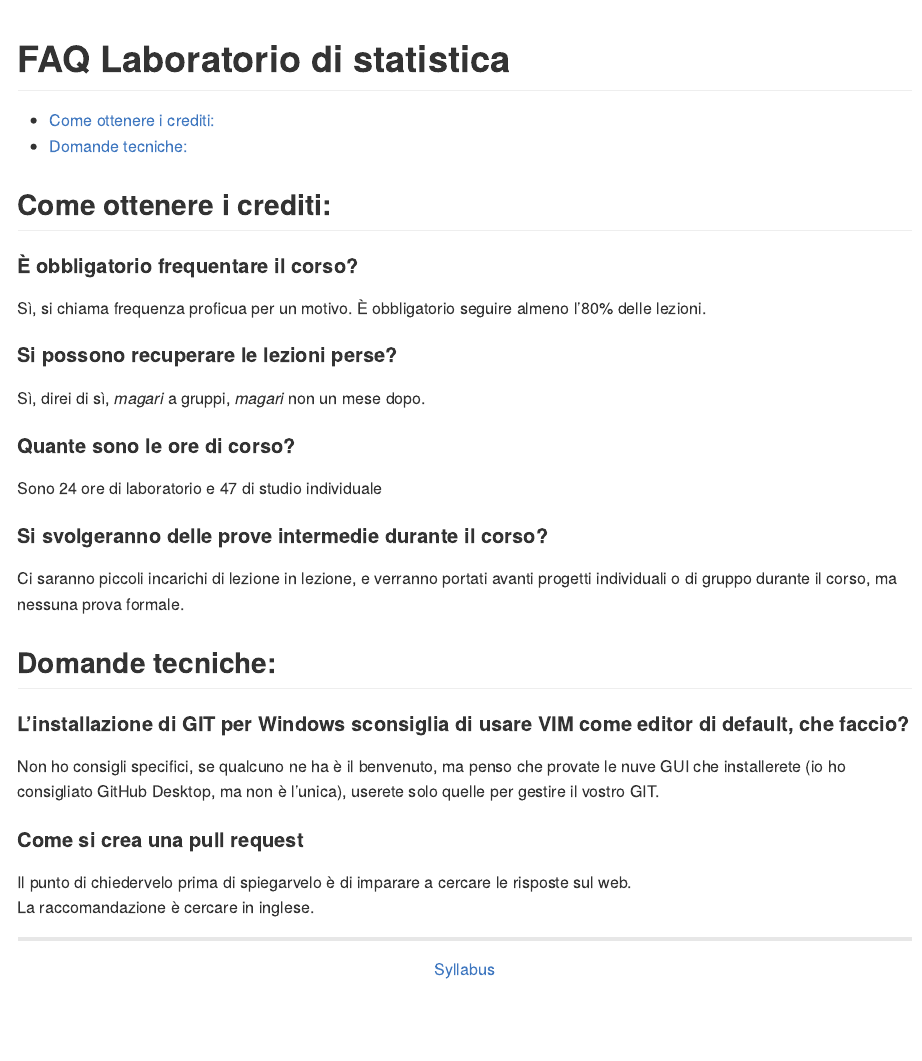
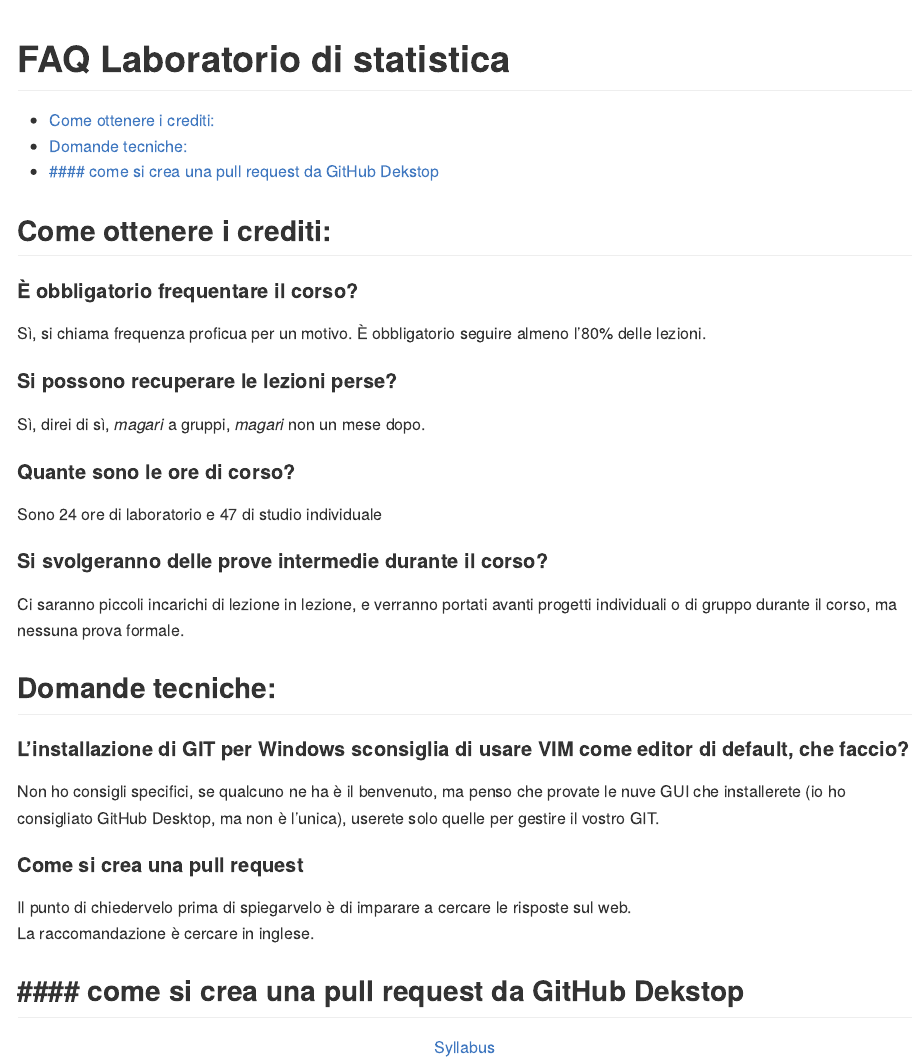
Before and after one commit to lazzerinigiada/CorsoStatisticaR, an R Markdown document (FAQ/README.Rmd): the page in a window 1100 px wide, from its top. Rendered offline with R 4.5, knitr and Pandoc, with nearby package versions.

Commit message:
Update README.Rmd

```diff
--- a/FAQ/README.Rmd
+++ b/FAQ/README.Rmd
@@ -42,6 +42,7 @@ Non ho consigli specifici, se qualcuno ne ha è il benvenuto, ma penso che prova
 Il punto di chiedervelo prima di spiegarvelo è di imparare a cercare le risposte sul web.
 La raccomandazione è cercare in inglese.
 
+#### come si crea una pull request da GitHub Dekstop
 ---
 
 <div align="center">
```
